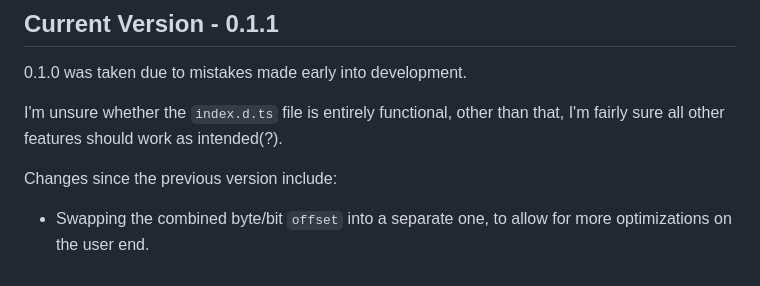
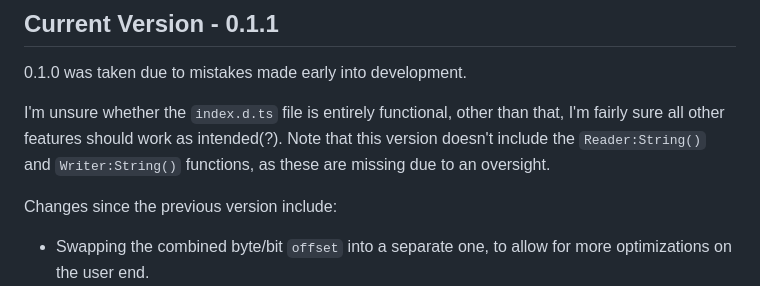
Before and after one commit to ArvidSilverlock/bitbuffer, a Markdown page: README.md, the part around the change. GitHub-like rendering.

```diff
--- a/README.md
+++ b/README.md
@@ -13,6 +13,7 @@ Can be installed with wally using `arvidsilverlock/bitbuffer@latest`
 0.1.0 was taken due to mistakes made early into development.
 
 I'm unsure whether the `index.d.ts` file is entirely functional, other than that, I'm fairly sure all other features should work as intended(?).
+Note that this version doesn't include the `Reader:String()` and `Writer:String()` functions, as these are missing due to an oversight.
 
 Changes since the previous version include:
 - Swapping the combined byte/bit `offset` into a separate one, to allow for more optimizations on the user end.
```
